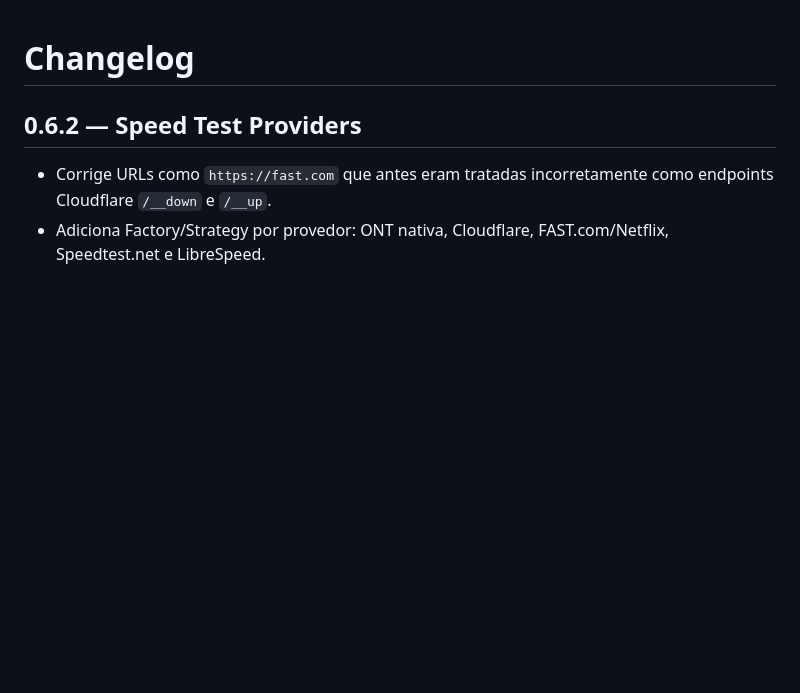
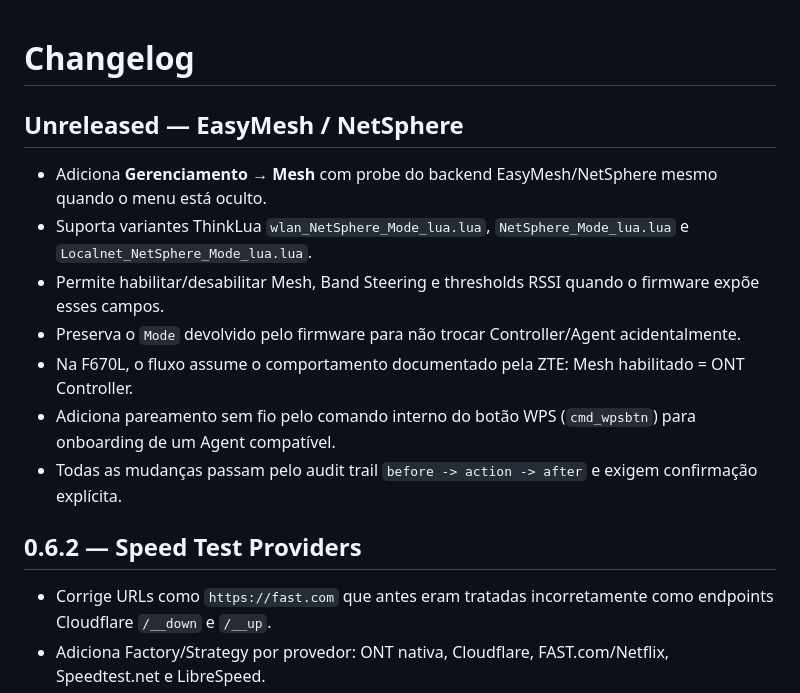
Before and after one commit to zxlawdx/acess_manager, a Markdown page: CHANGELOG.md, the part around the change. Rendered like a GitHub page; blank space fills up the shorter version.

Commit message:
docs: document EasyMesh management

```diff
--- a/CHANGELOG.md
+++ b/CHANGELOG.md
@@ -1,4 +1,14 @@
 # Changelog
+
+## Unreleased — EasyMesh / NetSphere
+
+- Adiciona **Gerenciamento → Mesh** com probe do backend EasyMesh/NetSphere mesmo quando o menu está oculto.
+- Suporta variantes ThinkLua `wlan_NetSphere_Mode_lua.lua`, `NetSphere_Mode_lua.lua` e `Localnet_NetSphere_Mode_lua.lua`.
+- Permite habilitar/desabilitar Mesh, Band Steering e thresholds RSSI quando o firmware expõe esses campos.
+- Preserva o `Mode` devolvido pelo firmware para não trocar Controller/Agent acidentalmente.
+- Na F670L, o fluxo assume o comportamento documentado pela ZTE: Mesh habilitado = ONT Controller.
+- Adiciona pareamento sem fio pelo comando interno do botão WPS (`cmd_wpsbtn`) para onboarding de um Agent compatível.
+- Todas as mudanças passam pelo audit trail `before -> action -> after` e exigem confirmação explícita.
 
 ## 0.6.2 — Speed Test Providers
 
```
